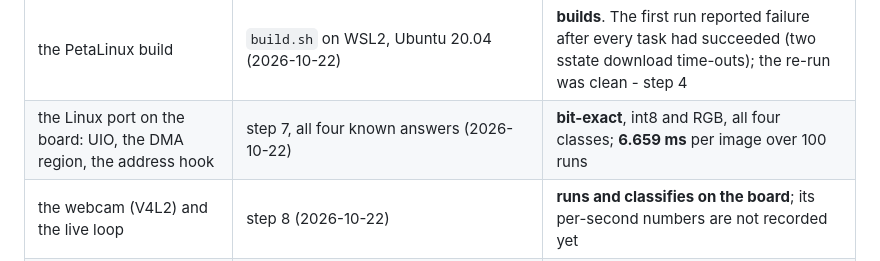
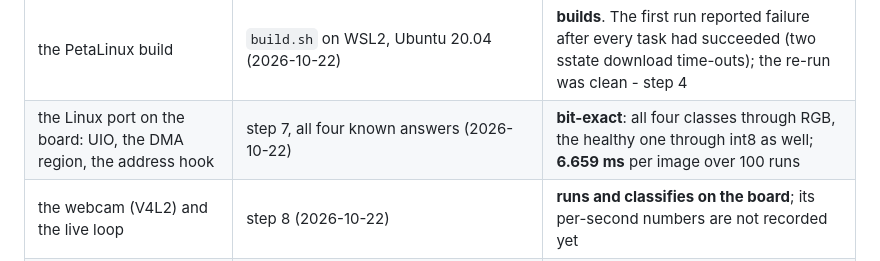
Before and after one commit to Kostasfratzeskos/mobilenetv2-vineyard-fpga, a Markdown page: firmware/linux/README.md, the part around the change. GitHub-like rendering.

```diff
--- a/firmware/linux/README.md
+++ b/firmware/linux/README.md
@@ -59,7 +59,7 @@ firmware/linux/
 | everything else compiles for the board | `make check`: aarch64 Linux, `-Wall -Wextra -Werror`, static | builds clean |
 | the device-tree fragment | — | **not compiled here** (the Vitis `dtc` is a Linux binary). `build.sh` checks the *built* `system.dtb` with `dtc` on the build host |
 | the PetaLinux build | `build.sh` on WSL2, Ubuntu 20.04 (2026-10-22) | **builds**. The first run reported failure after every task had succeeded (two sstate download time-outs); the re-run was clean - step 4 |
-| the Linux port on the board: UIO, the DMA region, the address hook | step 7, all four known answers (2026-10-22) | **bit-exact**, int8 and RGB, all four classes; **6.659 ms** per image over 100 runs |
+| the Linux port on the board: UIO, the DMA region, the address hook | step 7, all four known answers (2026-10-22) | **bit-exact**: all four classes through RGB, the healthy one through int8 as well; **6.659 ms** per image over 100 runs |
 | the webcam (V4L2) and the live loop | step 8 (2026-10-22) | **runs and classifies on the board**; its per-second numbers are not recorded yet |
 | DisplayPort (`/dev/fb0`), the browser view, the saved-frame check | steps 8-10 | **not yet**: no `/dev/fb0` at boot (no monitor was detected); the other two not run |
 
```
Also changed, not shown: docs/design_decisions.md (+3 -2 lines), firmware/README.md (+3 -2 lines).
